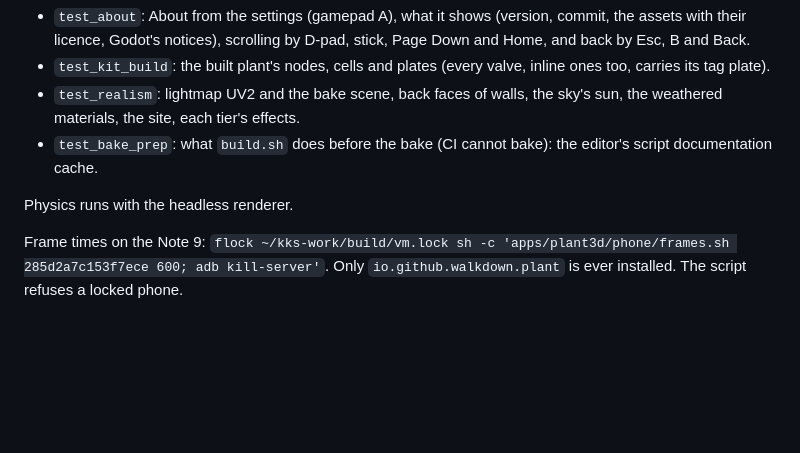
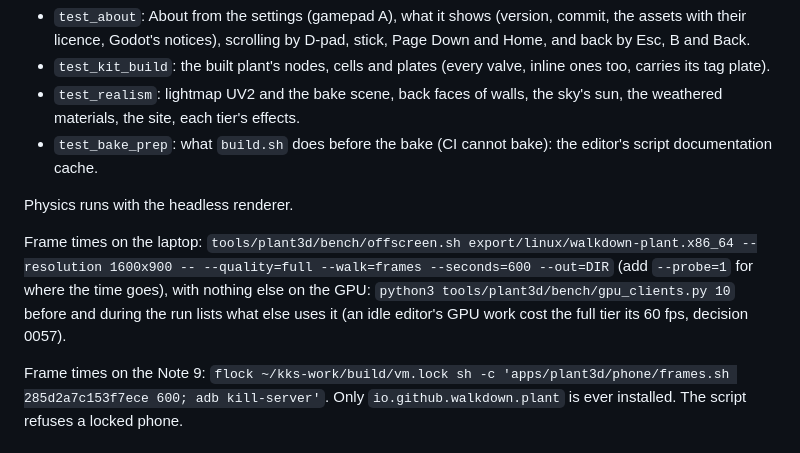
Before and after one commit to 5wHN28Dg/kks-explorer, a Markdown page: apps/plant3d/README.md, the part around the change. GitHub-like rendering; blank space fills up the shorter version.

Commit message:
Walkdown Plant README: how the laptop's frame times are measured, with nothing else on the GPU
Co-Authored-By: Claude Opus 5.5 <noreply@anthropic.com>

```diff
--- a/apps/plant3d/README.md
+++ b/apps/plant3d/README.md
@@ -312,6 +312,11 @@ banner and the flow lines are drawn besides, so the frame times above are the me
 
 Physics runs with the headless renderer.
 
+Frame times on the laptop: `tools/plant3d/bench/offscreen.sh export/linux/walkdown-plant.x86_64 --resolution
+1600x900 -- --quality=full --walk=frames --seconds=600 --out=DIR` (add `--probe=1` for where the time goes), with
+nothing else on the GPU: `python3 tools/plant3d/bench/gpu_clients.py 10` before and during the run lists what else
+uses it (an idle editor's GPU work cost the full tier its 60 fps, decision 0057).
+
 Frame times on the Note 9: `flock ~/kks-work/build/vm.lock sh -c 'apps/plant3d/phone/frames.sh 285d2a7c153f7ece 600;
 adb kill-server'`. Only `io.github.walkdown.plant` is ever installed. The script refuses a locked phone.
 
```
